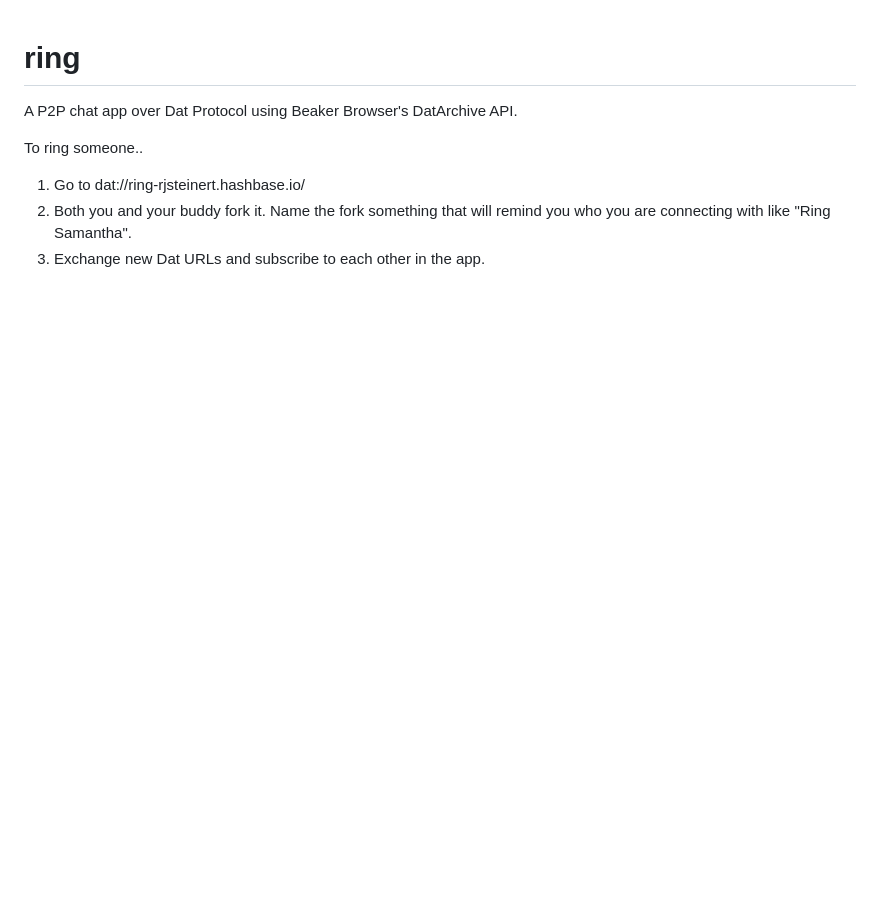
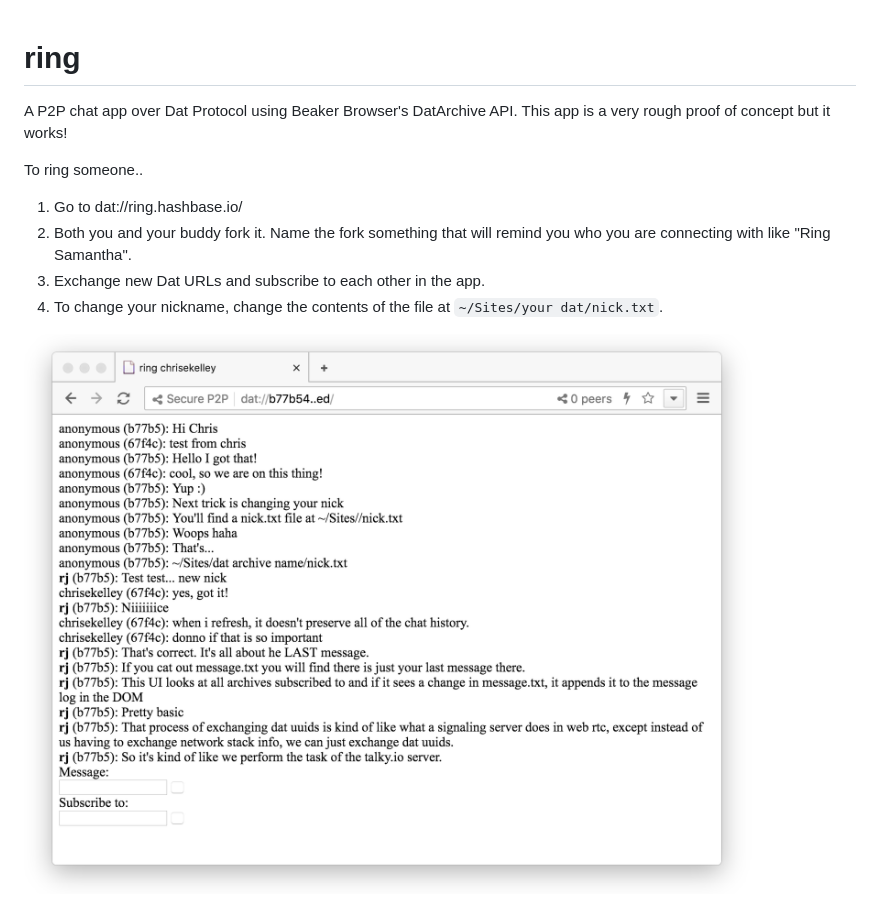
Before and after one commit to rjcorwin/dat-outbox, a Markdown page: README.md, the part around the change. Rendered like a GitHub page; pictures changed too: screenshot.png (added); blank space fills up the shorter version.

Commit message:
More readme and reload after subscribe

```diff
--- a/README.md
+++ b/README.md
@@ -1,8 +1,11 @@
 # ring
 
-A P2P chat app over Dat Protocol using Beaker Browser's DatArchive API.
+A P2P chat app over Dat Protocol using Beaker Browser's DatArchive API. This app is a very rough proof of concept but it works!
 
 To ring someone..
-1. Go to dat://ring-rjsteinert.hashbase.io/
+1. Go to dat://ring.hashbase.io/
 2. Both you and your buddy fork it. Name the fork something that will remind you who you are connecting with like "Ring Samantha".
 3. Exchange new Dat URLs and subscribe to each other in the app.
+4. To change your nickname, change the contents of the file at `~/Sites/your dat/nick.txt`.
+
+![screenshot](screenshot.png)
```
Also changed, not shown: 2 other files.
